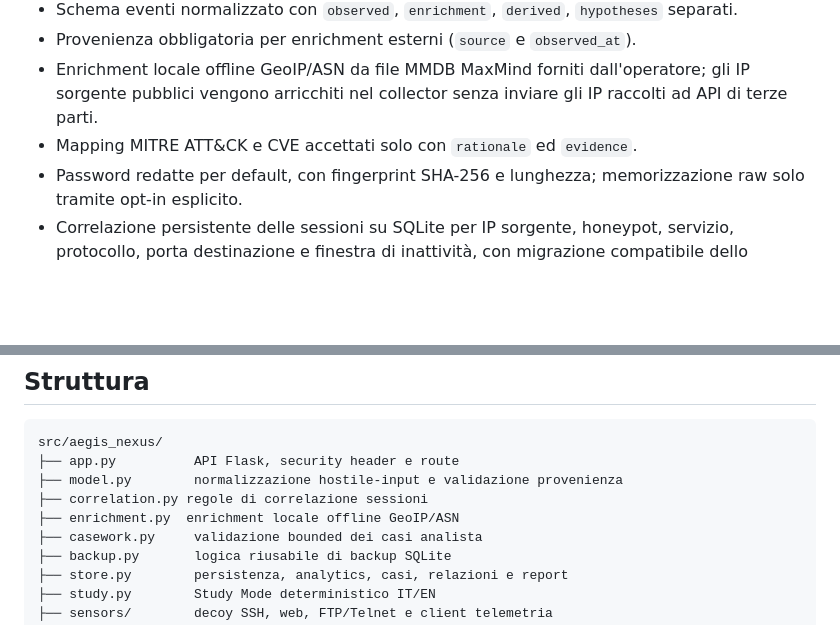
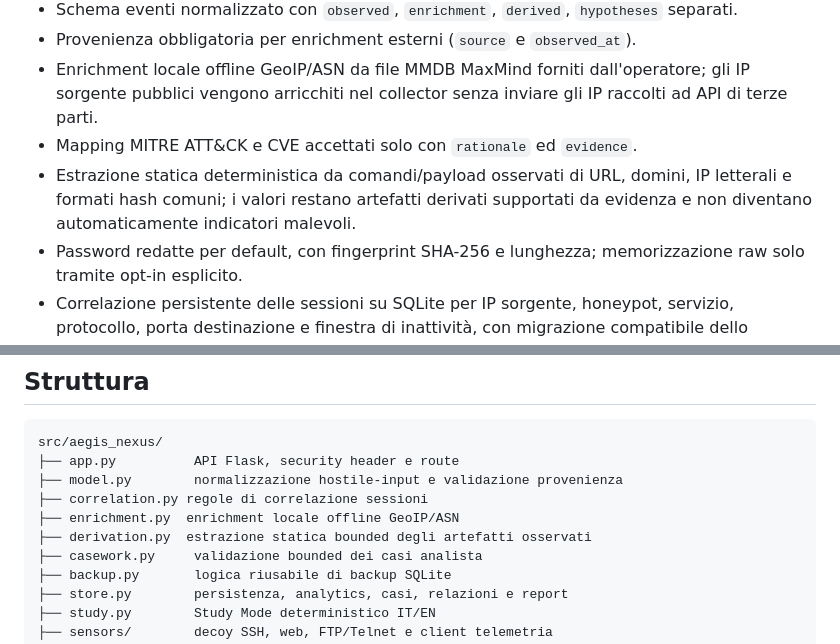
Before and after one commit to chiaraberti13/AEGIS-NEXUS, a Markdown page: README.it.md, 2 parts joined by grey strips. Rendered like a GitHub page; blank space fills up the shorter version.

Commit message:
Documenta estrazione deterministica artefatti IOC

```diff
--- a/README.it.md
+++ b/README.it.md
@@ -27,6 +27,7 @@ L'implementazione attuale fornisce sia la base sicura per telemetria e investiga
 - Provenienza obbligatoria per enrichment esterni (`source` e `observed_at`).
 - Enrichment locale offline GeoIP/ASN da file MMDB MaxMind forniti dall'operatore; gli IP sorgente pubblici vengono arricchiti nel collector senza inviare gli IP raccolti ad API di terze parti.
 - Mapping MITRE ATT&CK e CVE accettati solo con `rationale` ed `evidence`.
+- Estrazione statica deterministica da comandi/payload osservati di URL, domini, IP letterali e formati hash comuni; i valori restano artefatti derivati supportati da evidenza e non diventano automaticamente indicatori malevoli.
 - Password redatte per default, con fingerprint SHA-256 e lunghezza; memorizzazione raw solo tramite opt-in esplicito.
 - Correlazione persistente delle sessioni su SQLite per IP sorgente, honeypot, servizio, protocollo, porta destinazione e finestra di inattività, con migrazione compatibile dello schema.
 - API e viste SOC dedicate per eventi, profili IP, sessioni, timeline, relazioni, contesto Threat Intelligence e Study Mode.
@@ -110,6 +111,7 @@ src/aegis_nexus/
 ├── model.py        normalizzazione hostile-input e validazione provenienza
 ├── correlation.py regole di correlazione sessioni
 ├── enrichment.py  enrichment locale offline GeoIP/ASN
+├── derivation.py  estrazione statica bounded degli artefatti osservati
 ├── casework.py     validazione bounded dei casi analista
 ├── backup.py       logica riusabile di backup SQLite
 ├── store.py        persistenza, analytics, casi, relazioni e report
```
